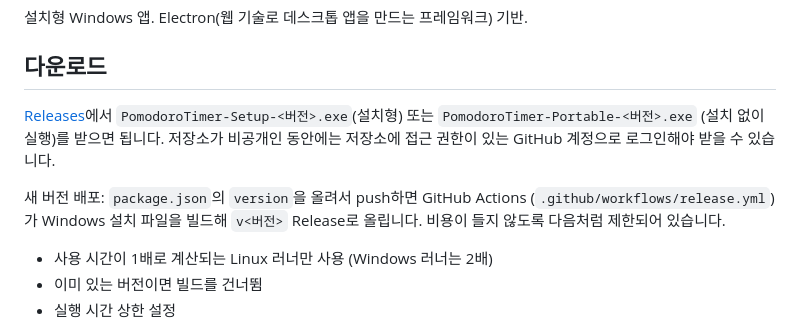
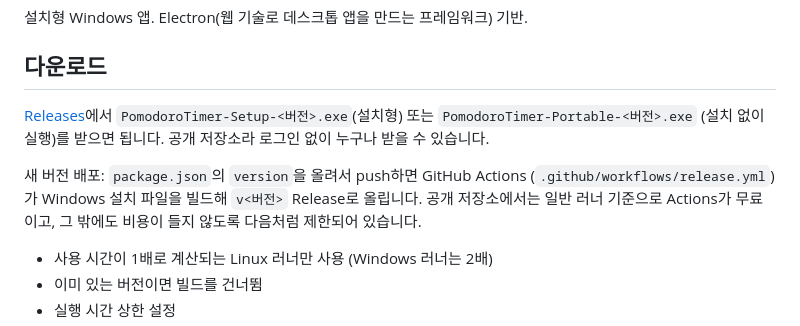
Before and after one commit to linjingzhu/pomotodo, a Markdown page: README.md, the part around the change. GitHub-like rendering.

Commit message:
Docs: releases are public now; record the first Release run
Co-Authored-By: Claude Opus 5.5 <noreply@anthropic.com>
Claude-Session: https://claude.ai/code/session_01HaD11ZyXxpcHDD9Kn9gkBY

```diff
--- a/README.md
+++ b/README.md
@@ -6,12 +6,13 @@
 
 [Releases](https://github.com/linjingzhu/pomotodo/releases/latest)에서
 `PomodoroTimer-Setup-<버전>.exe`(설치형) 또는 `PomodoroTimer-Portable-<버전>.exe`
-(설치 없이 실행)를 받으면 됩니다. 저장소가 비공개인 동안에는 저장소에 접근
-권한이 있는 GitHub 계정으로 로그인해야 받을 수 있습니다.
+(설치 없이 실행)를 받으면 됩니다. 공개 저장소라 로그인 없이 누구나 받을 수
+있습니다.
 
 새 버전 배포: `package.json`의 `version`을 올려서 push하면 GitHub Actions
 (`.github/workflows/release.yml`)가 Windows 설치 파일을 빌드해 `v<버전>`
-Release로 올립니다. 비용이 들지 않도록 다음처럼 제한되어 있습니다.
+Release로 올립니다. 공개 저장소에서는 일반 러너 기준으로 Actions가 무료이고,
+그 밖에도 비용이 들지 않도록 다음처럼 제한되어 있습니다.
 - 사용 시간이 1배로 계산되는 Linux 러너만 사용 (Windows 러너는 2배)
 - 이미 있는 버전이면 빌드를 건너뜀
 - 실행 시간 상한 설정
```
Also changed, not shown: .ai/PROJECT_CONTEXT.md (+9 -2 lines).
